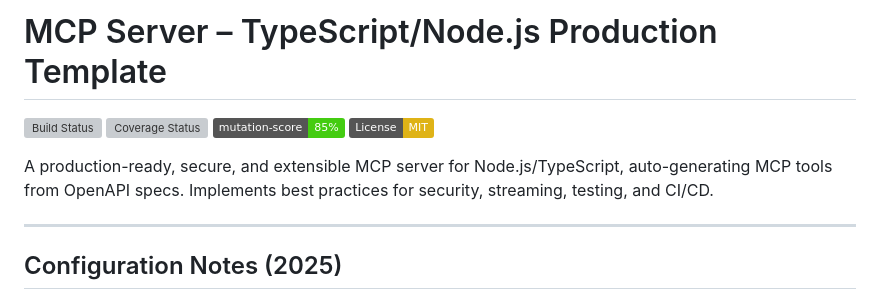
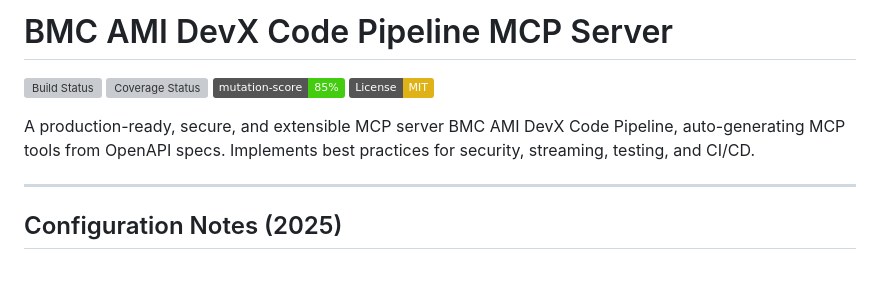
Before and after one commit to markbsigler/CodePipeline-MCP, a Markdown page: README.md, the part around the change. Drawn GitHub-style; badges without logos; blank space fills up the shorter version; grey boxes are pictures that could not be loaded.

Commit message:
Updated project title and description to reflect MCP server for BMC AMI DevX Code Pipeline

```diff
--- a/README.md
+++ b/README.md
@@ -1,11 +1,11 @@
-# MCP Server – TypeScript/Node.js Production Template
+# BMC AMI DevX Code Pipeline MCP Server
 
 [![Build Status](https://github.com/<your-org>/<your-repo>/actions/workflows/ci.yml/badge.svg)](https://github.com/<your-org>/<your-repo>/actions)
 [![Coverage Status](https://coveralls.io/repos/github/<your-org>/<your-repo>/badge.svg?branch=main)](https://coveralls.io/github/<your-org>/<your-repo>?branch=main)
 [![Mutation Score](https://img.shields.io/badge/mutation--score-85%25-brightgreen?logo=stryker)](./reports/mutation/mutation.html)
 [![License: MIT](https://img.shields.io/badge/License-MIT-yellow.svg)](./LICENSE)
 
-A production-ready, secure, and extensible MCP server for Node.js/TypeScript, auto-generating MCP tools from OpenAPI specs. Implements best practices for security, streaming, testing, and CI/CD.
+A production-ready, secure, and extensible MCP server BMC AMI DevX Code Pipeline, auto-generating MCP tools from OpenAPI specs. Implements best practices for security, streaming, testing, and CI/CD.
 
 ---
 
```
